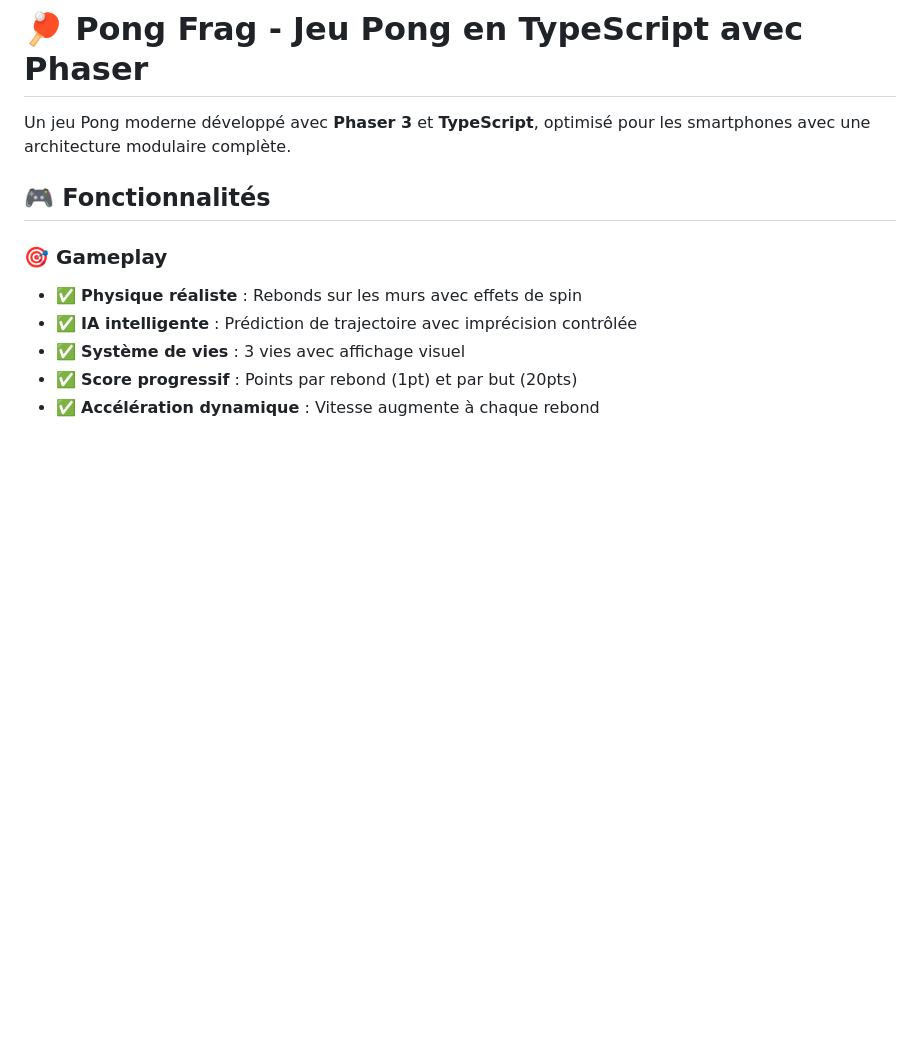
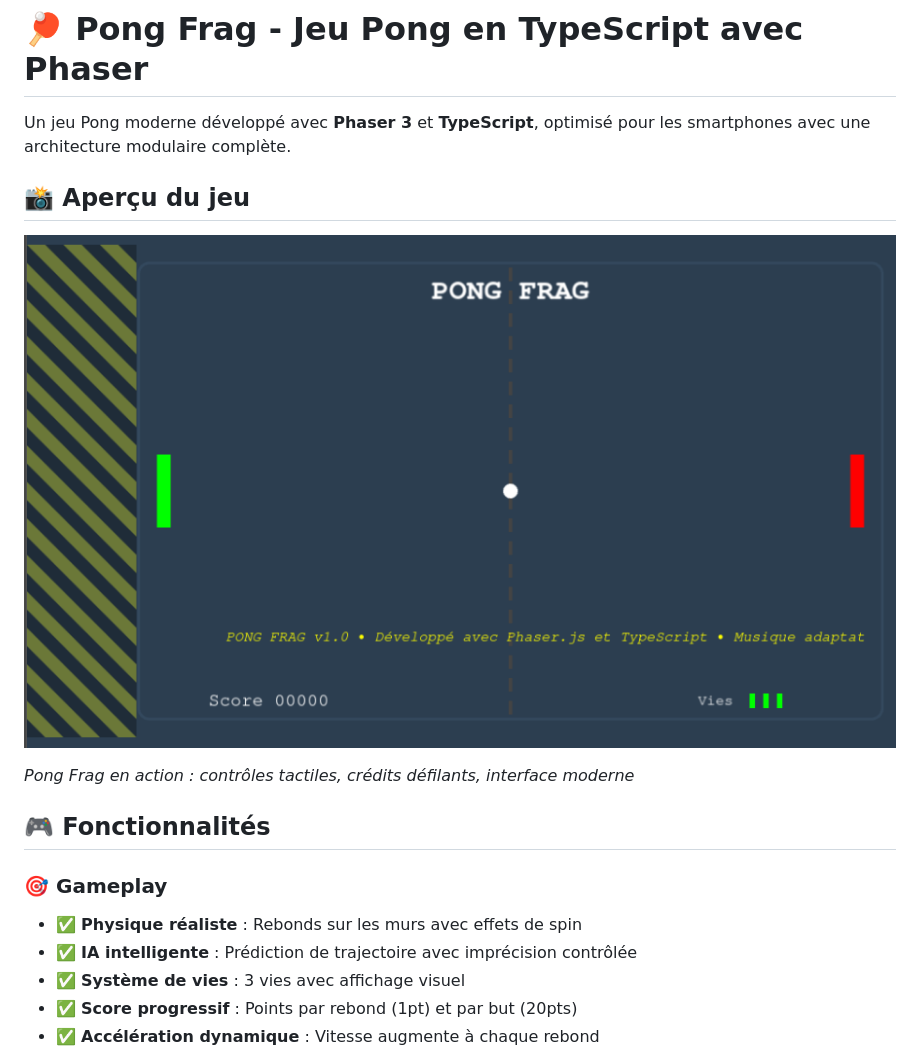
Before and after one commit to FragJage/PongFrag, a Markdown page: README.md, the part around the change. GitHub-like rendering; blank space fills up the shorter version.

Commit message:
📸 Add game screenshot to README for visual preview

```diff
--- a/README.md
+++ b/README.md
@@ -1,6 +1,12 @@
 # 🏓 Pong Frag - Jeu Pong en TypeScript avec Phaser
 
 Un jeu Pong moderne développé avec **Phaser 3** et **TypeScript**, optimisé pour les smartphones avec une architecture modulaire complète.
+
+## 📸 Aperçu du jeu
+
+![Screenshot du jeu Pong Frag](screenshot.png)
+
+*Pong Frag en action : contrôles tactiles, crédits défilants, interface moderne*
 
 ## 🎮 Fonctionnalités
 
```
